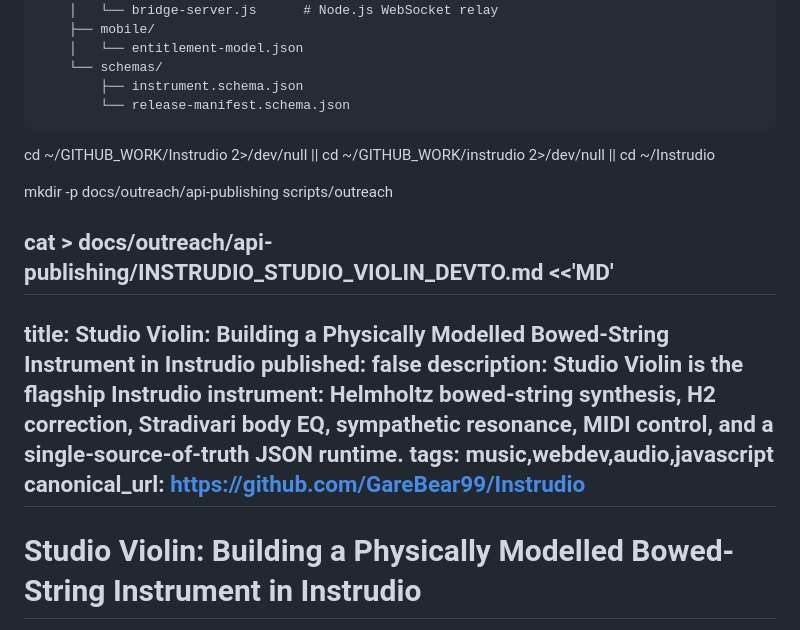
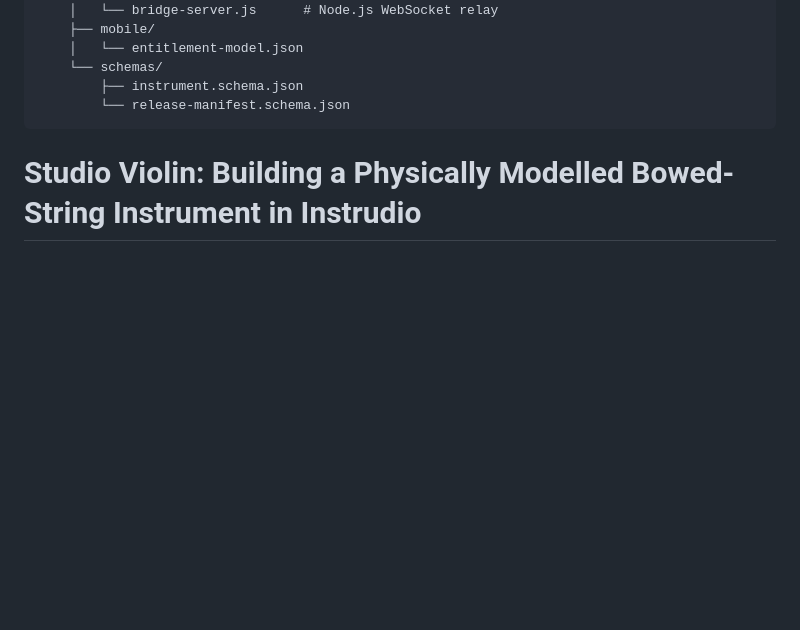
Before and after one commit to GareBear99/Instrudio, a Markdown page: README.md, the part around the change. Rendered like a GitHub page; blank space fills up the shorter version.

````diff
--- a/README.md
+++ b/README.md
@@ -109,18 +109,6 @@ Instrudio_v2/
         └── release-manifest.schema.json
 ```
 
-cd ~/GITHUB_WORK/Instrudio 2>/dev/null || cd ~/GITHUB_WORK/instrudio 2>/dev/null || cd ~/Instrudio
-
-mkdir -p docs/outreach/api-publishing scripts/outreach
-
-cat > docs/outreach/api-publishing/INSTRUDIO_STUDIO_VIOLIN_DEVTO.md <<'MD'
----
-title: Studio Violin: Building a Physically Modelled Bowed-String Instrument in Instrudio
-published: false
-description: Studio Violin is the flagship Instrudio instrument: Helmholtz bowed-string synthesis, H2 correction, Stradivari body EQ, sympathetic resonance, MIDI control, and a single-source-of-truth JSON runtime.
-tags: music,webdev,audio,javascript
-canonical_url: https://github.com/GareBear99/Instrudio
----
 
 # Studio Violin: Building a Physically Modelled Bowed-String Instrument in Instrudio
 
````
